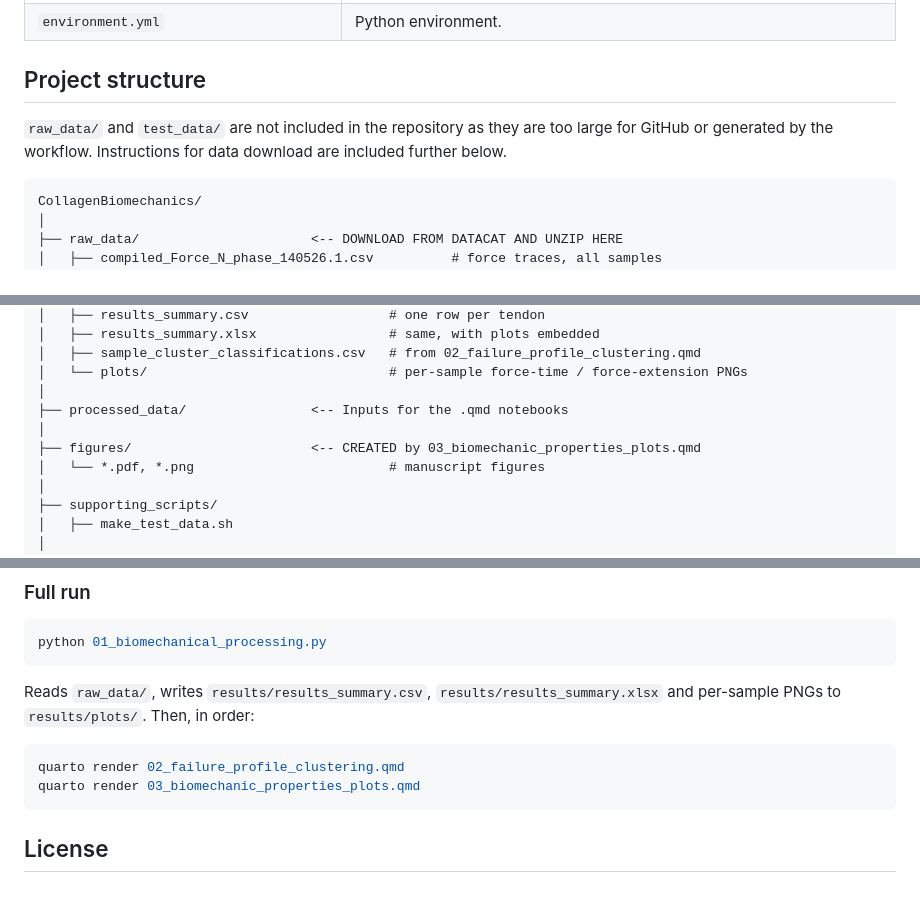
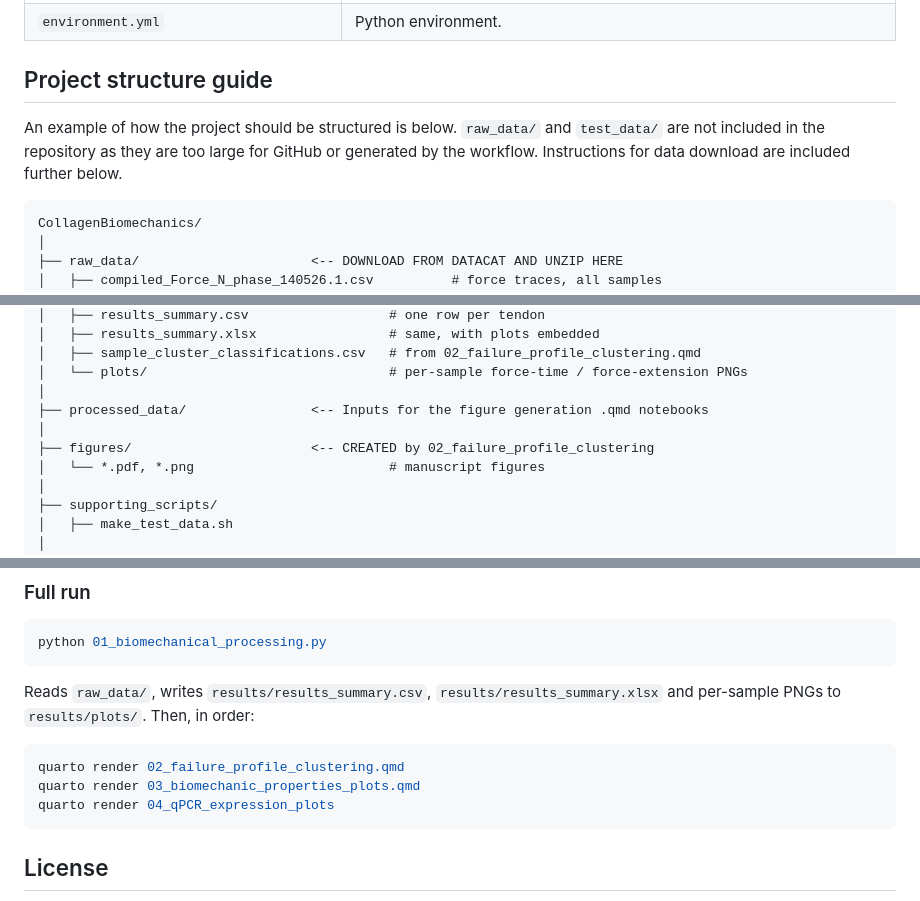
Before and after one commit to CBFLivUni/CollagenBiomechanics, a Markdown page: README.md, 3 parts joined by grey strips. Rendered like a GitHub page.

````diff
--- a/README.md
+++ b/README.md
@@ -20,9 +20,9 @@ This repository takes the compiled instrument exports and calculates per-tendon
 | `environment.yml` | Python environment. |
 
 
-## Project structure
+## Project structure guide
 
-`raw_data/` and `test_data/` are not included in the repository as they are too large for GitHub or generated by the workflow. Instructions for data download are included further below.
+An example of how the project should be structured is below. `raw_data/` and `test_data/` are not included in the repository as they are too large for GitHub or generated by the workflow. Instructions for data download are included further below.
 
 ```
 CollagenBiomechanics/
@@ -42,9 +42,9 @@ CollagenBiomechanics/
 │   ├── sample_cluster_classifications.csv   # from 02_failure_profile_clustering.qmd
 │   └── plots/                               # per-sample force-time / force-extension PNGs
 │
-├── processed_data/                <-- Inputs for the .qmd notebooks
+├── processed_data/                <-- Inputs for the figure generation .qmd notebooks
 │
-├── figures/                       <-- CREATED by 03_biomechanic_properties_plots.qmd
+├── figures/                       <-- CREATED by 02_failure_profile_clustering
 │   └── *.pdf, *.png                         # manuscript figures
 │
 ├── supporting_scripts/
@@ -119,6 +119,7 @@ Reads `raw_data/`, writes `results/results_summary.csv`, `results/results_summar
 ```bash
 quarto render 02_failure_profile_clustering.qmd
 quarto render 03_biomechanic_properties_plots.qmd
+quarto render 04_qPCR_expression_plots
 ```
 
 
````
